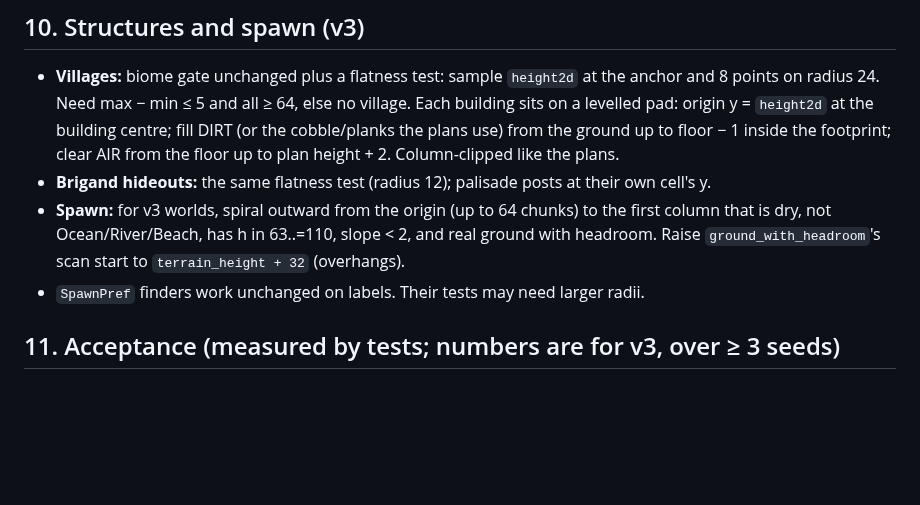
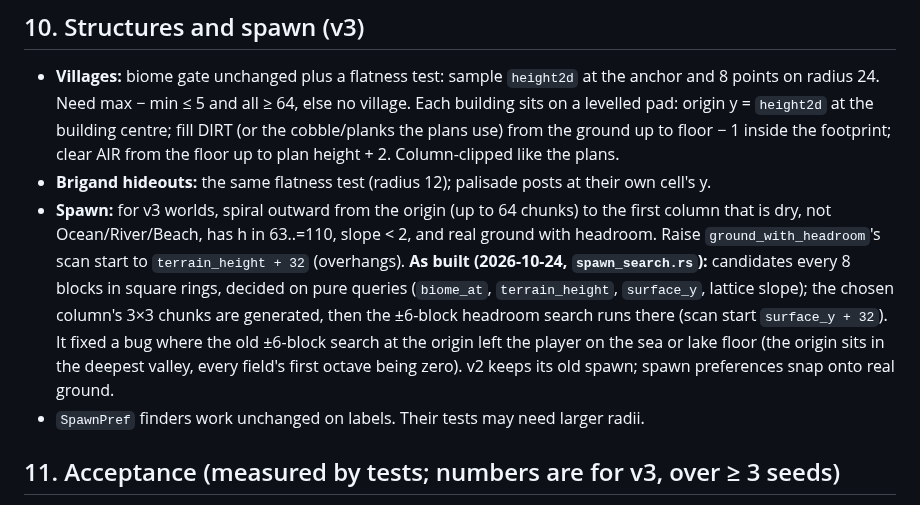
Before and after one commit to decented/axenstax, a Markdown page: docs/foundations/2026-10-23-terrain-overhaul.md, the part around the change. Rendered like a GitHub page; blank space fills up the shorter version.

```diff
--- a/docs/foundations/2026-10-23-terrain-overhaul.md
+++ b/docs/foundations/2026-10-23-terrain-overhaul.md
@@ -165,6 +165,11 @@ v2 never produces the new variants.
 - **Spawn:** for v3 worlds, spiral outward from the origin (up to 64 chunks) to the first column that is dry,
   not Ocean/River/Beach, has h in 63..=110, slope < 2, and real ground with headroom. Raise
   `ground_with_headroom`'s scan start to `terrain_height + 32` (overhangs).
+  **As built (2026-10-24, `spawn_search.rs`):** candidates every 8 blocks in square rings, decided on pure
+  queries (`biome_at`, `terrain_height`, `surface_y`, lattice slope); the chosen column's 3×3 chunks are
+  generated, then the ±6-block headroom search runs there (scan start `surface_y + 32`). It fixed a bug where the
+  old ±6-block search at the origin left the player on the sea or lake floor (the origin sits in the deepest
+  valley, every field's first octave being zero). v2 keeps its old spawn; spawn preferences snap onto real ground.
 - `SpawnPref` finders work unchanged on labels. Their tests may need larger radii.
 
 ## 11. Acceptance (measured by tests; numbers are for v3, over ≥ 3 seeds)
```
Also changed, not shown: docs/spec/02-world-format.md (+16 -1 lines).
